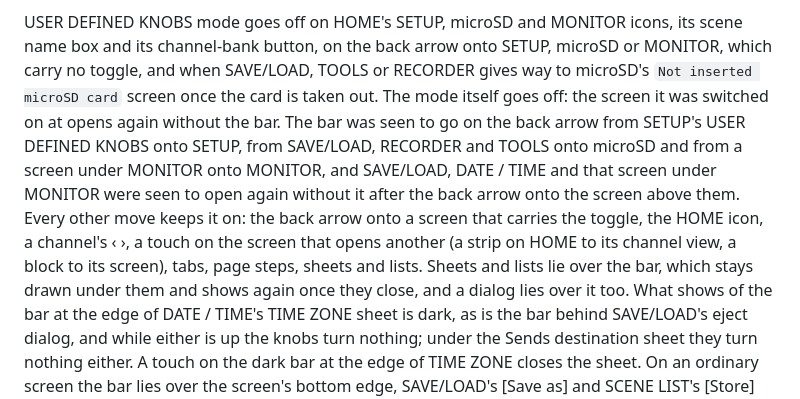
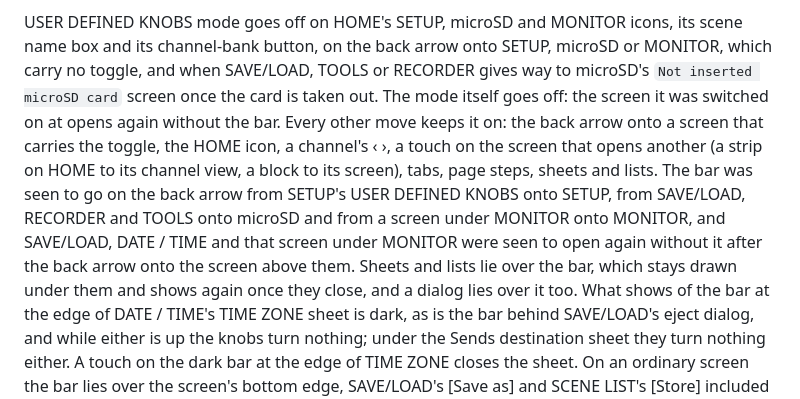
Before and after one commit to semnil/urx-lcd-sim, a Markdown page: docs/en/screen-inventory.md, the part around the change. GitHub-like rendering.

```diff
--- a/docs/en/screen-inventory.md
+++ b/docs/en/screen-inventory.md
@@ -340,13 +340,13 @@ small for its em. On a screen with more than four parameters, the page step is a
 USER DEFINED KNOBS mode goes off on HOME's SETUP, microSD and MONITOR icons, its scene name box and its
 channel-bank button, on the back arrow onto SETUP, microSD or MONITOR, which carry no toggle, and when
 SAVE/LOAD, TOOLS or RECORDER gives way to microSD's `Not inserted microSD card` screen once the card is
-taken out. The mode itself goes off: the screen it was switched on at opens again without the bar. The bar
-was seen to go on the back arrow from SETUP's USER DEFINED KNOBS onto SETUP, from SAVE/LOAD, RECORDER and
-TOOLS onto microSD and from a screen under MONITOR onto MONITOR, and SAVE/LOAD, DATE / TIME and that screen
-under MONITOR were seen to open again without it after the back arrow onto the screen above them. Every
+taken out. The mode itself goes off: the screen it was switched on at opens again without the bar. Every
 other move keeps it on: the back arrow onto a screen that carries the toggle, the HOME icon, a channel's ‹ ›,
 a touch on the screen that opens another (a strip on HOME to its channel view, a block to its screen),
-tabs, page steps, sheets and lists. Sheets and lists lie over the bar, which stays drawn under them and
+tabs, page steps, sheets and lists. The bar was seen to go on the back arrow from SETUP's USER DEFINED KNOBS
+onto SETUP, from SAVE/LOAD, RECORDER and TOOLS onto microSD and from a screen under MONITOR onto MONITOR,
+and SAVE/LOAD, DATE / TIME and that screen under MONITOR were seen to open again without it after the back
+arrow onto the screen above them. Sheets and lists lie over the bar, which stays drawn under them and
 shows again once they close, and a dialog lies over it too. What shows of the bar at the edge of DATE / TIME's
 TIME ZONE sheet is dark, as is the bar behind SAVE/LOAD's eject dialog, and while either is up the knobs
 turn nothing; under the Sends destination sheet they turn nothing either. A touch on the dark bar at the
```
Also changed, not shown: docs/ja/screen-inventory.md (+4 -3 lines).
